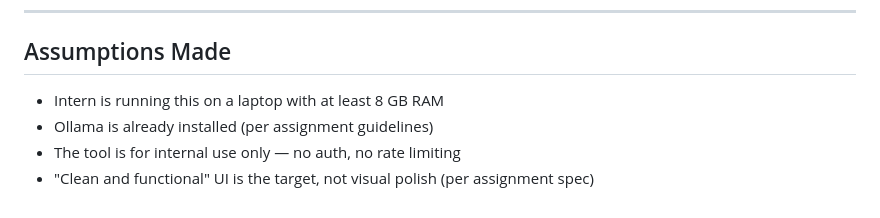
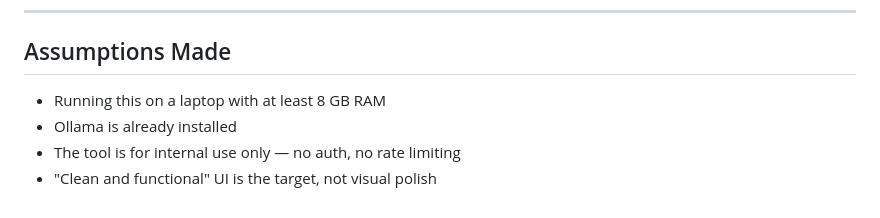
Before and after one commit to SuryaRaikuni/Trinethra, a Markdown page: README.md, the part around the change. Drawn GitHub-style.

```diff
--- a/README.md
+++ b/README.md
@@ -161,7 +161,7 @@ trinethra/
 
 ## Assumptions Made
 
-- Intern is running this on a laptop with at least 8 GB RAM
-- Ollama is already installed (per assignment guidelines)
+- Running this on a laptop with at least 8 GB RAM
+- Ollama is already installed
 - The tool is for internal use only — no auth, no rate limiting
-- "Clean and functional" UI is the target, not visual polish (per assignment spec)
+- "Clean and functional" UI is the target, not visual polish
```
